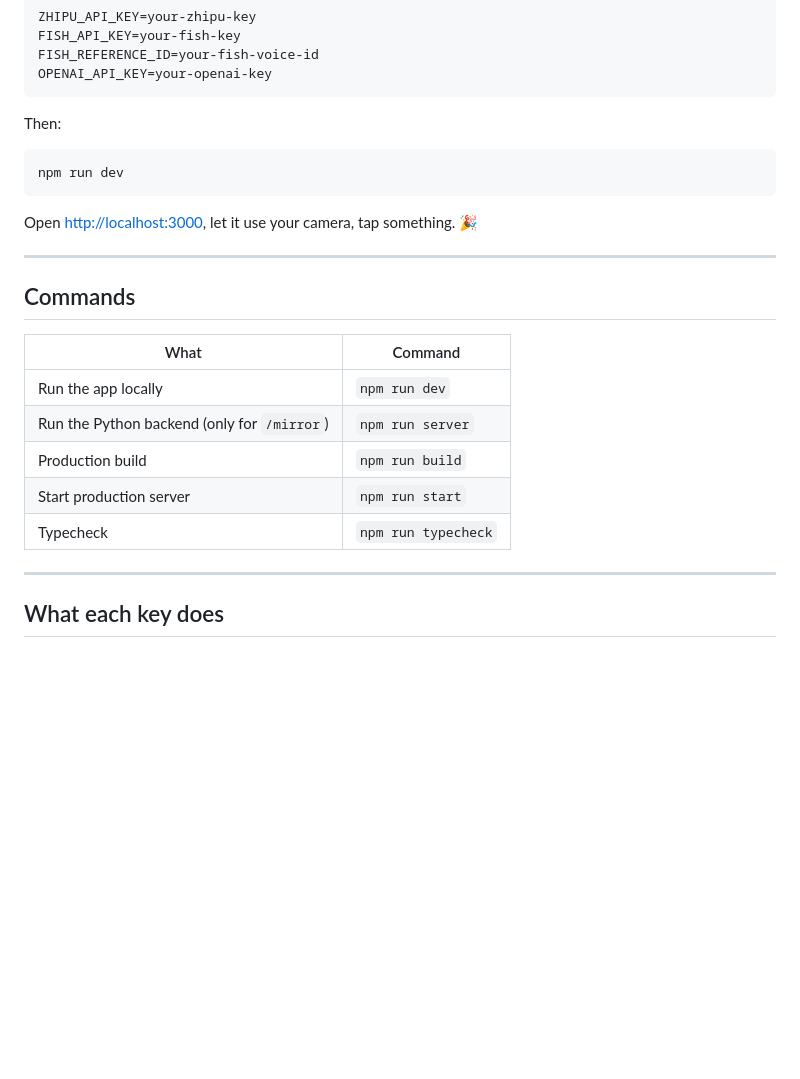
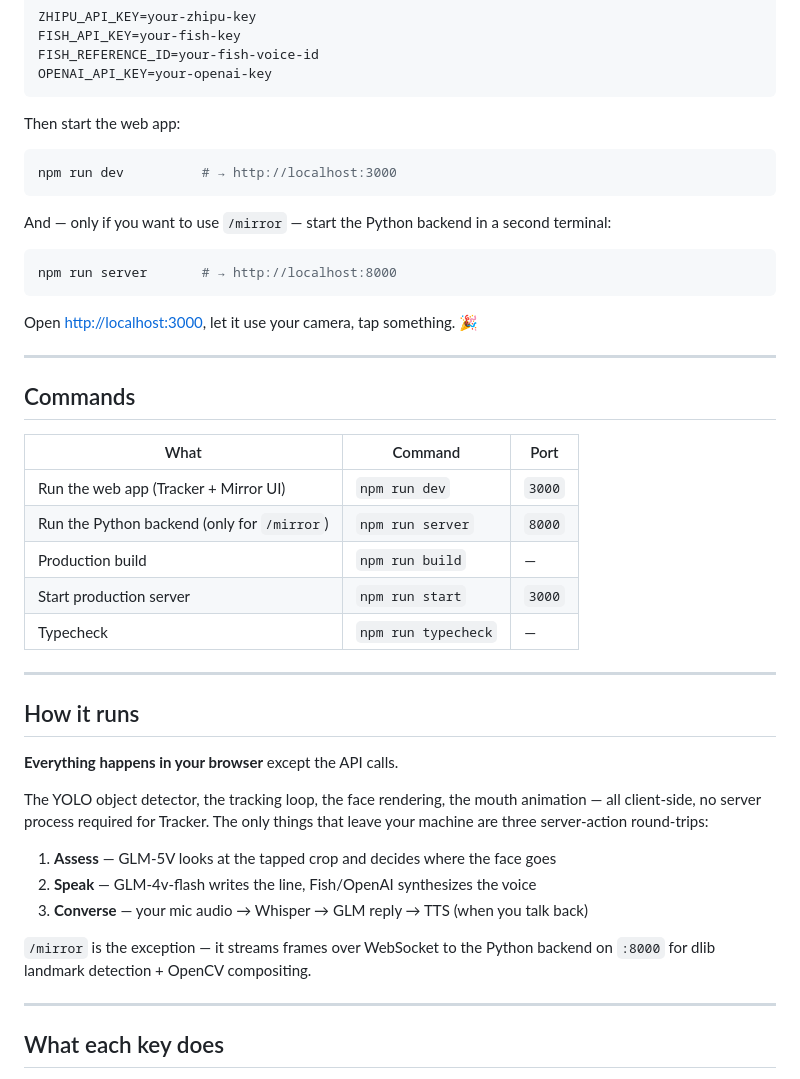
Before and after one commit to OpenBitX/omni, a Markdown page: README.md, the part around the change. Drawn GitHub-style; blank space fills up the shorter version.

Commit message:
Clarify ports (3000/8000) and browser-vs-API split in README
Co-Authored-By: Claude Opus 4.7 (1M context) <noreply@anthropic.com>

````diff
--- a/README.md
+++ b/README.md
@@ -32,10 +32,17 @@ FISH_REFERENCE_ID=your-fish-voice-id
 OPENAI_API_KEY=your-openai-key
 ```
 
-Then:
+Then start the web app:
 
 ```bash
-npm run dev
+npm run dev          # → http://localhost:3000
+```
+
+And — only if you want to use `/mirror` — start the Python backend in a
+second terminal:
+
+```bash
+npm run server       # → http://localhost:8000
 ```
 
 Open <http://localhost:3000>, let it use your camera, tap something. 🎉
@@ -44,13 +51,30 @@ Open <http://localhost:3000>, let it use your camera, tap something. 🎉
 
 ## Commands
 
-| What | Command |
-| --- | --- |
-| Run the app locally | `npm run dev` |
-| Run the Python backend (only for `/mirror`) | `npm run server` |
-| Production build | `npm run build` |
-| Start production server | `npm run start` |
-| Typecheck | `npm run typecheck` |
+| What | Command | Port |
+| --- | --- | --- |
+| Run the web app (Tracker + Mirror UI) | `npm run dev` | `3000` |
+| Run the Python backend (only for `/mirror`) | `npm run server` | `8000` |
+| Production build | `npm run build` | — |
+| Start production server | `npm run start` | `3000` |
+| Typecheck | `npm run typecheck` | — |
+
+---
+
+## How it runs
+
+**Everything happens in your browser** except the API calls.
+
+The YOLO object detector, the tracking loop, the face rendering, the mouth
+animation — all client-side, no server process required for Tracker. The only
+things that leave your machine are three server-action round-trips:
+
+1. **Assess** — GLM-5V looks at the tapped crop and decides where the face goes
+2. **Speak** — GLM-4v-flash writes the line, Fish/OpenAI synthesizes the voice
+3. **Converse** — your mic audio → Whisper → GLM reply → TTS (when you talk back)
+
+`/mirror` is the exception — it streams frames over WebSocket to the Python
+backend on `:8000` for dlib landmark detection + OpenCV compositing.
 
 ---
 
````
